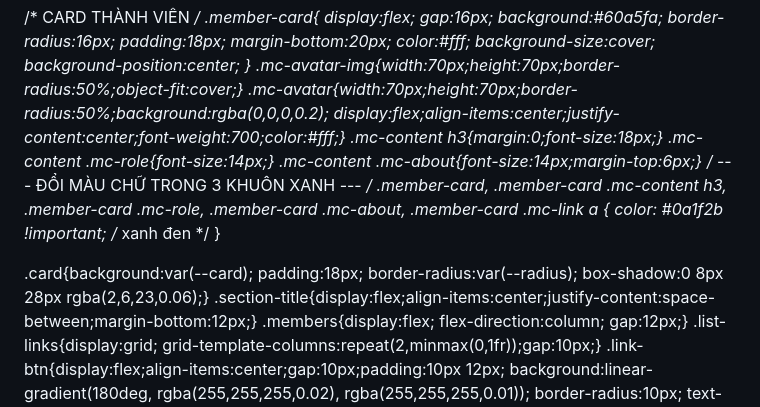
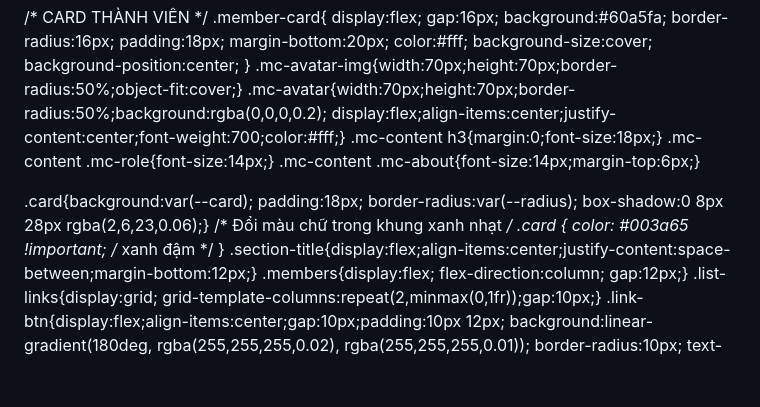
Before and after one commit to nt4620567-byte/Nhom4-12van, a Markdown page: README.md, the part around the change. Rendered like a GitHub page; blank space fills up the shorter version.

```diff
--- a/README.md
+++ b/README.md
@@ -42,16 +42,12 @@
   .mc-content h3{margin:0;font-size:18px;}
   .mc-content .mc-role{font-size:14px;}
   .mc-content .mc-about{font-size:14px;margin-top:6px;}
-  /* --- ĐỔI MÀU CHỮ TRONG 3 KHUÔN XANH --- */
-.member-card,
-.member-card .mc-content h3,
-.member-card .mc-role,
-.member-card .mc-about,
-.member-card .mc-link a {
-    color: #0a1f2b !important; /* xanh đen */
-}
 
   .card{background:var(--card); padding:18px; border-radius:var(--radius); box-shadow:0 8px 28px rgba(2,6,23,0.06);}
+  /* Đổi màu chữ trong khung xanh nhạt */
+.card {
+    color: #003a65 !important; /* xanh đậm */
+}
   .section-title{display:flex;align-items:center;justify-content:space-between;margin-bottom:12px;}
   .members{display:flex; flex-direction:column; gap:12px;}
   .list-links{display:grid; grid-template-columns:repeat(2,minmax(0,1fr));gap:10px;}
```
